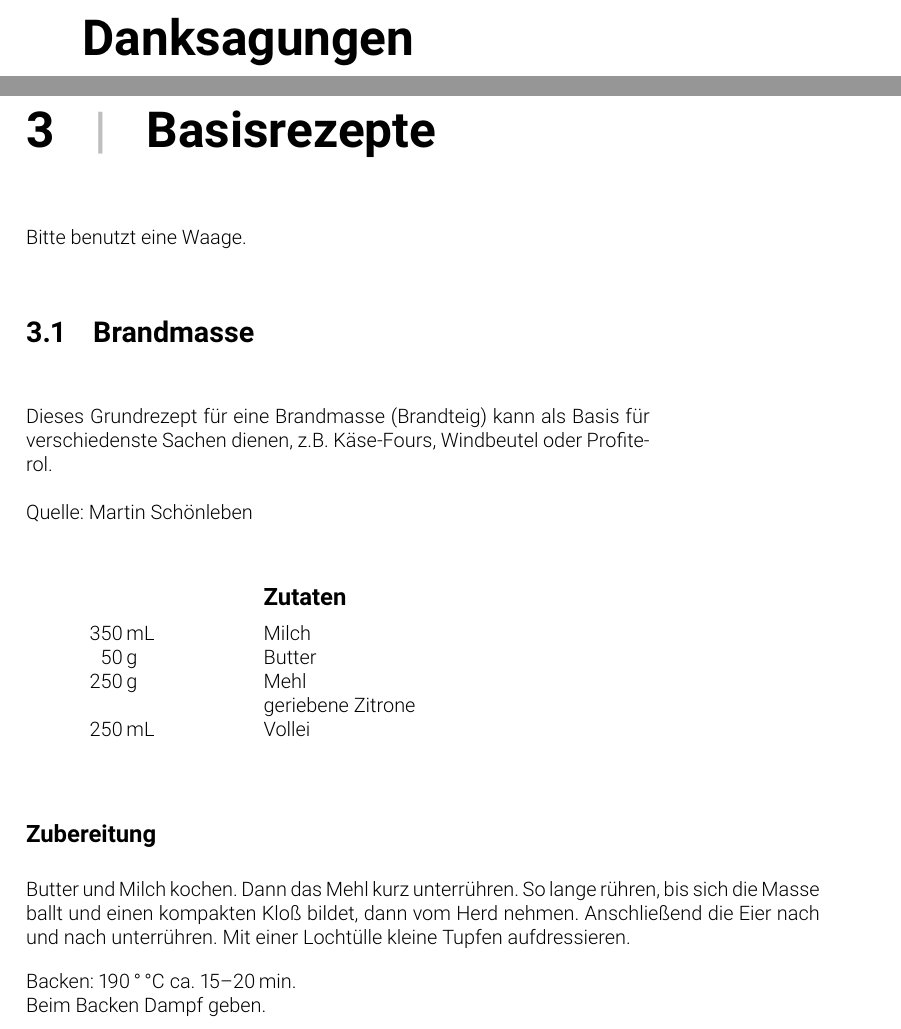
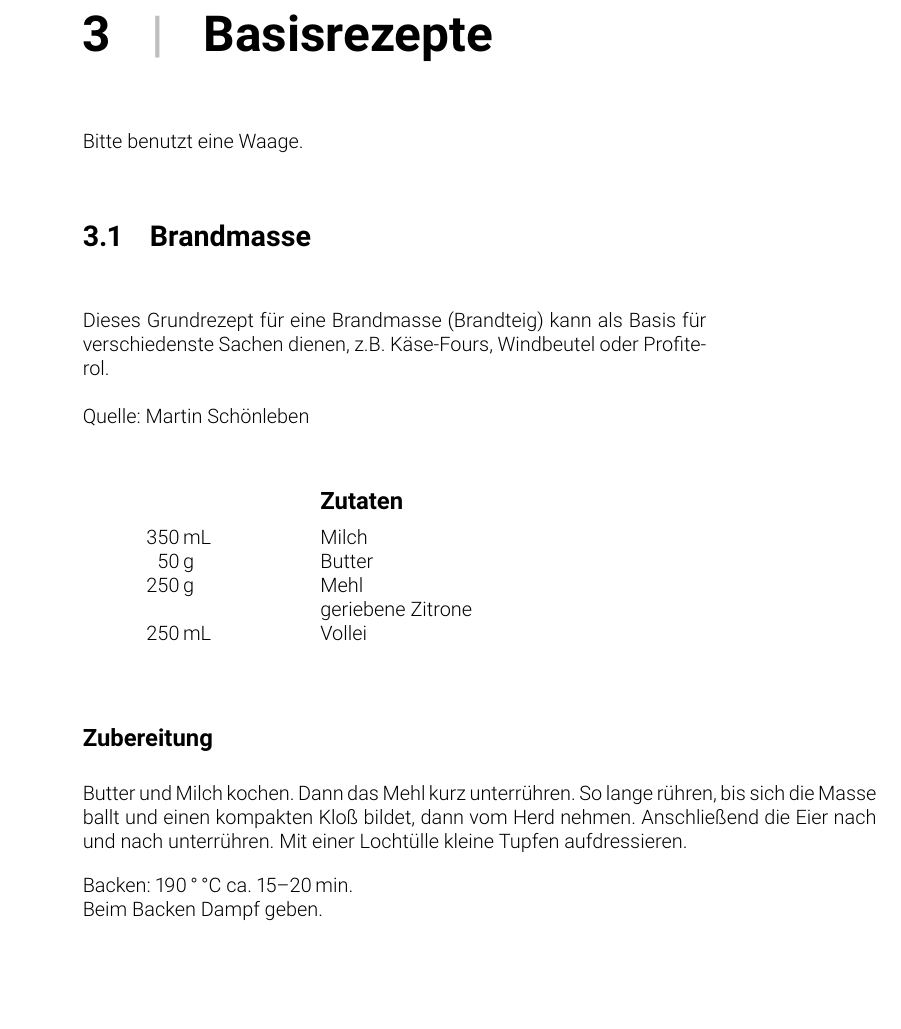
Before and after one commit to washed/tidfgk, a LaTeX thesis (cookbook.tex, which reads chapters/danksagungen.tex): two parts of pages 4 and 7 of 16 before the commit and part of page 6 of 15 after it, the two joined at a grey line, cut at the place of the change, the shorter picture padded with empty space. Compiled offline with pdfLaTeX.

Commit message:
Remove acknowledgements chapter

```diff
--- a/chapters/danksagungen.tex
+++ /dev/null
@@ -1,2 +0,0 @@
-\chapter*{Danksagungen}
-\addcontentsline{toc}{chapter}{Danksagungen}
--- a/cookbook.tex
+++ b/cookbook.tex
@@ -32,9 +32,6 @@
 % Seitenzahlen: arabisch
 \pagenumbering{arabic}
 
-% Kapitel: Danksagungen
-\input{chapters/danksagungen.tex}
-
 % Kapitel: Vorwort
 \input{chapters/vorwort.tex}
 
```
